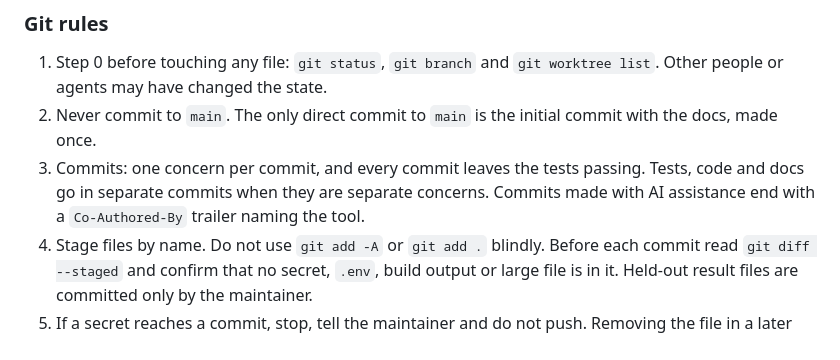
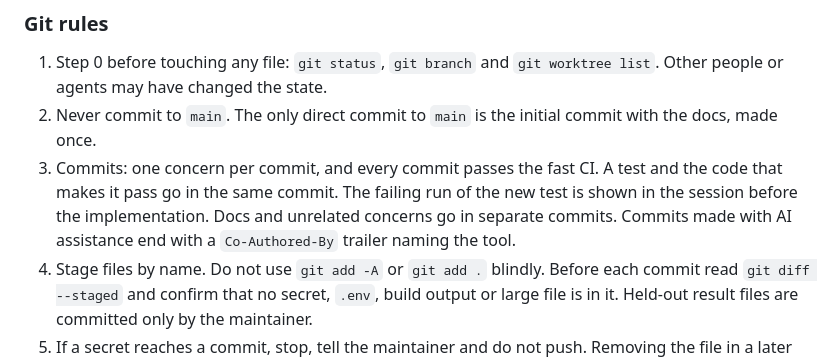
Before and after one commit to agustindiazcano/waggle-agents-meta-muse, a Markdown page: AGENTS.md, the part around the change. Drawn GitHub-style.

Commit message:
docs(agents): a commit passes the fast CI and carries its test (maintainer approval A3)
Co-Authored-By: Claude Sonnet 5.5 <noreply@anthropic.com>

```diff
--- a/AGENTS.md
+++ b/AGENTS.md
@@ -27,7 +27,7 @@ Project: Waggle Hive, a safety and reliability control plane for LLM-directed wa
 
 1. Step 0 before touching any file: `git status`, `git branch` and `git worktree list`. Other people or agents may have changed the state.
 2. Never commit to `main`. The only direct commit to `main` is the initial commit with the docs, made once.
-3. Commits: one concern per commit, and every commit leaves the tests passing. Tests, code and docs go in separate commits when they are separate concerns. Commits made with AI assistance end with a `Co-Authored-By` trailer naming the tool.
+3. Commits: one concern per commit, and every commit passes the fast CI. A test and the code that makes it pass go in the same commit. The failing run of the new test is shown in the session before the implementation. Docs and unrelated concerns go in separate commits. Commits made with AI assistance end with a `Co-Authored-By` trailer naming the tool.
 4. Stage files by name. Do not use `git add -A` or `git add .` blindly. Before each commit read `git diff --staged` and confirm that no secret, `.env`, build output or large file is in it. Held-out result files are committed only by the maintainer.
 5. If a secret reaches a commit, stop, tell the maintainer and do not push. Removing the file in a later commit is not enough, because history keeps it. The key must be rotated.
 6. Stacked branches are allowed when a task depends on one that is not merged yet. The base is the previous branch, named in the PR description, and its PR targets that branch (`gh pr create --base <previous-branch>`). Merge in order and retarget the next PR after each merge.
```
